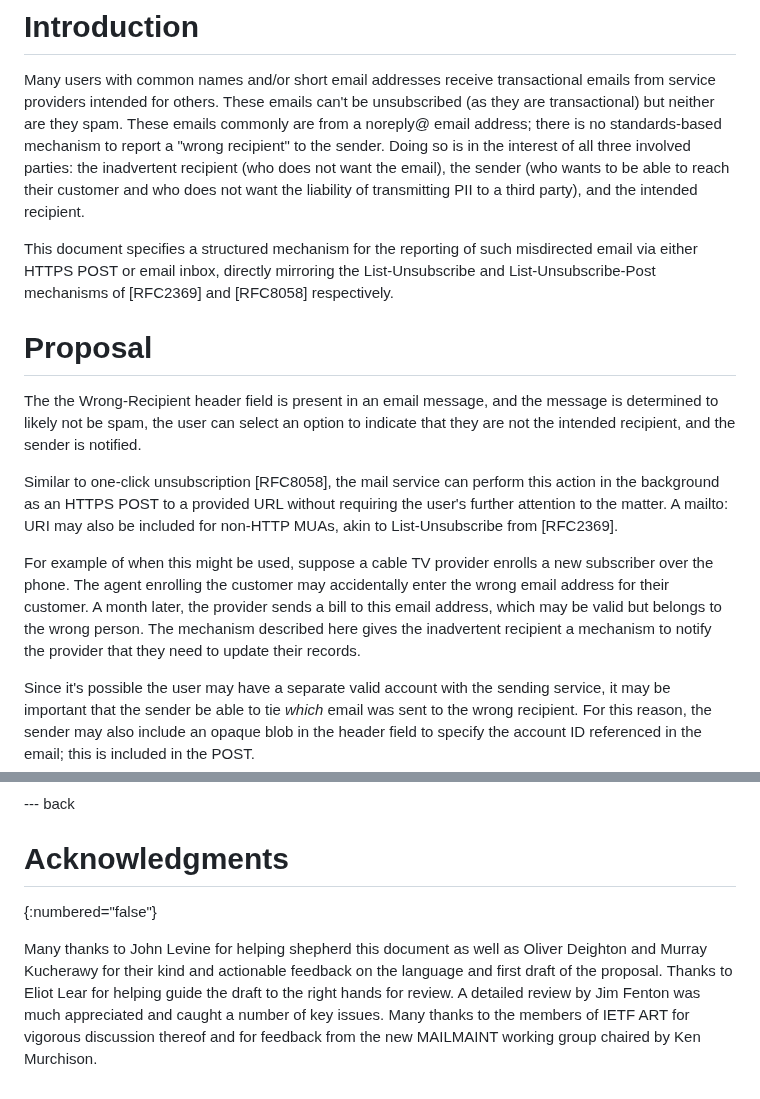
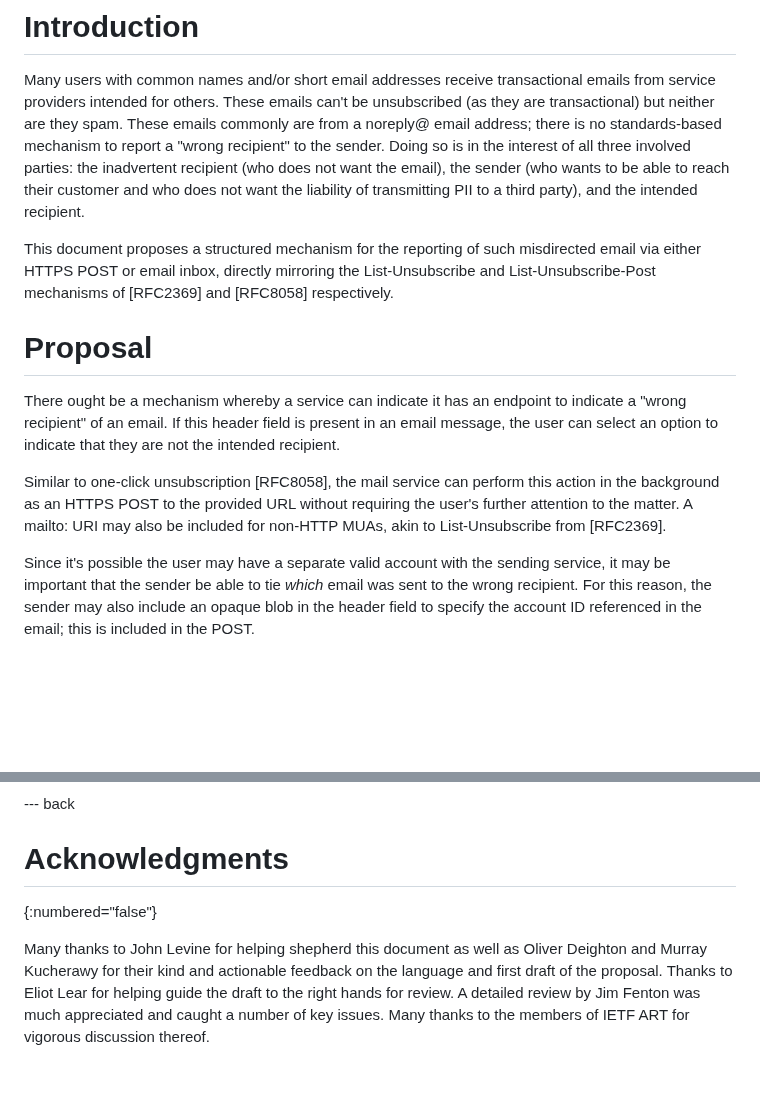
Before and after one commit to dweekly/ietf-wrong-recipient, a Markdown page: draft-dweekly-wrong-recipient.md, 2 parts joined by grey strips. GitHub-like rendering; blank space fills up the shorter version.

Commit message:
Revert "Update with language suggested in the MAILMAINT list."
This reverts commit 4f6c7af2fe8b920598680f751fb8e341022506d0.

```diff
--- a/draft-dweekly-wrong-recipient.md
+++ b/draft-dweekly-wrong-recipient.md
@@ -67,32 +58,23 @@ inadvertent recipient (who does not want the email), the sender (who wants
 to be able to reach their customer and who does not want the liability of
 transmitting PII to a third party), and the intended recipient.
 
-This document specifies a structured mechanism for the reporting of such
+This document proposes a structured mechanism for the reporting of such
 misdirected email via either HTTPS POST or email inbox, directly mirroring
 the List-Unsubscribe and List-Unsubscribe-Post mechanisms of [RFC2369] and
 [RFC8058] respectively.
 
 # Proposal
 
-The the Wrong-Recipient header field is present in an email message,
-and the message is determined to likely not be spam,
-the user can select an option to
-indicate that they are not the intended recipient,
-and the sender is notified.
+There ought be a mechanism whereby a service can indicate
+it has an endpoint to indicate a "wrong recipient" of an email. If this
+header field is present in an email message, the user can select an option to
+indicate that they are not the intended recipient.
 
 Similar to one-click unsubscription [RFC8058], the mail service can
-perform this action in the background as an HTTPS POST to a provided
+perform this action in the background as an HTTPS POST to the provided
 URL without requiring the user's further attention to the matter. A
 mailto: URI may also be included for non-HTTP MUAs, akin to List-Unsubscribe
 from [RFC2369].
-
-For example of when this might be used, suppose a cable TV provider enrolls
-a new subscriber over the phone. The agent enrolling the customer may
-accidentally enter the wrong email address for their customer. A month
-later, the provider sends a bill to this email address, which may be valid
-but belongs to the wrong person. The mechanism described here gives the
-inadvertent recipient a mechanism to notify the provider that they need to
-update their records.
 
 Since it's possible the user may have a separate valid account with the
 sending service, it may be important that the sender be able to tie
@@ -302,7 +285,6 @@ Names" registry, to be made permanent if this proposal becomes a standard.
 --- back
 
 # Acknowledgments
-
 {:numbered="false"}
 
 Many thanks to John Levine for helping shepherd this document as well
@@ -311,5 +293,4 @@ feedback on the language and first draft of the proposal. Thanks to
 Eliot Lear for helping guide the draft to the right hands for review.
 A detailed review by Jim Fenton was much appreciated and caught a number
 of key issues. Many thanks to the members of IETF ART for vigorous
-discussion thereof and for feedback from the new MAILMAINT working group
-chaired by Ken Murchison.
+discussion thereof.
```
Also changed, not shown: other parts of draft-dweekly-wrong-recipient.md (+23 -31 lines).
